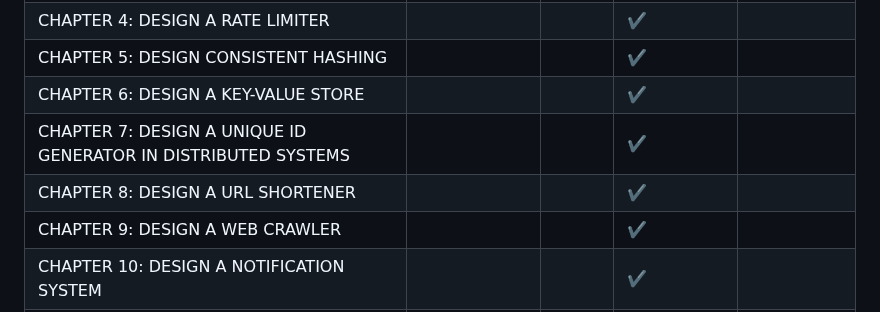
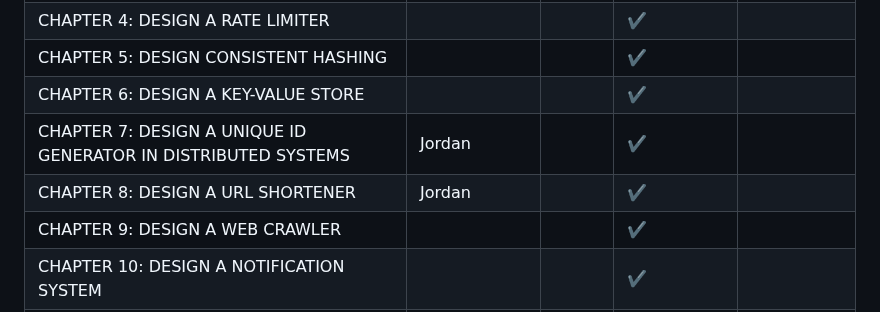
Before and after one commit to warren30815/software-engineering-book-club, a Markdown page: README.md, the part around the change. Rendered like a GitHub page.

Commit message:
feat: update chapter 7 & 8 speaker

```diff
--- a/README.md
+++ b/README.md
@@ -11,8 +11,8 @@ Chinese Translation: [內行人才知道的系統設計面試指南](https://www
 | CHAPTER 4: DESIGN A RATE LIMITER                               |                    |       | :heavy_check_mark: |                                |
 | CHAPTER 5: DESIGN CONSISTENT HASHING                           |                    |       | :heavy_check_mark: |                                |
 | CHAPTER 6: DESIGN A KEY-VALUE STORE                            |                    |       | :heavy_check_mark: |                                |
-| CHAPTER 7: DESIGN A UNIQUE ID GENERATOR IN DISTRIBUTED SYSTEMS |                    |       | :heavy_check_mark: |                                |
-| CHAPTER 8: DESIGN A URL SHORTENER                              |                    |       | :heavy_check_mark: |                                |
+| CHAPTER 7: DESIGN A UNIQUE ID GENERATOR IN DISTRIBUTED SYSTEMS | Jordan             |       | :heavy_check_mark: |                                |
+| CHAPTER 8: DESIGN A URL SHORTENER                              | Jordan             |       | :heavy_check_mark: |                                |
 | CHAPTER 9: DESIGN A WEB CRAWLER                                |                    |       | :heavy_check_mark: |                                |
 | CHAPTER 10: DESIGN A NOTIFICATION SYSTEM                       |                    |       | :heavy_check_mark: |                                |
 | CHAPTER 11: DESIGN A NEWS FEED SYSTEM                          |                    |       | :heavy_check_mark: |                                |
```
